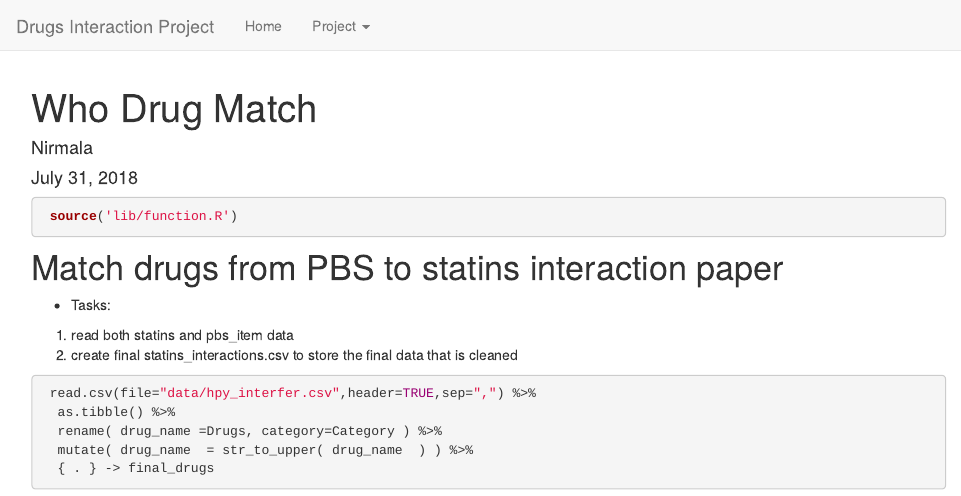
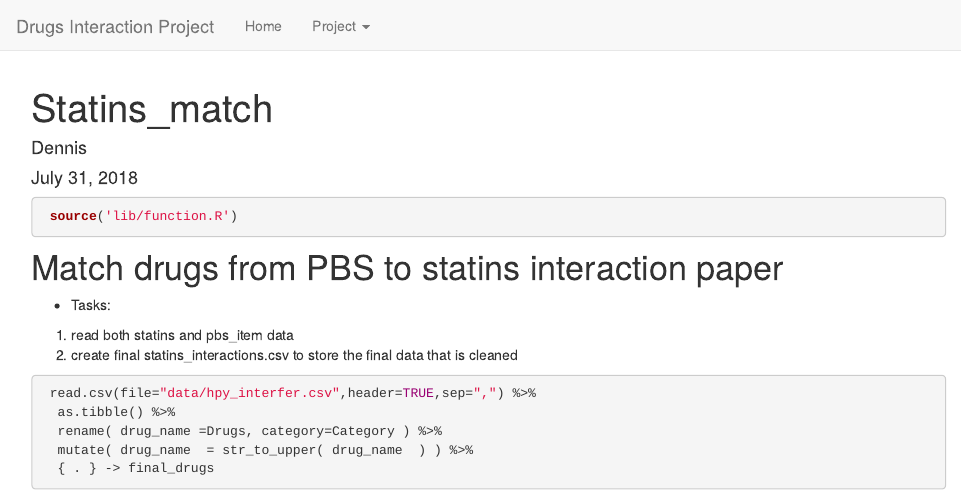
Before and after one commit to dewoller/data_science_students_2018, an R Markdown document (analysis/statins_match.Rmd): the page in a window 1100 px wide, from its top. Rendered offline with R 4.5, knitr and Pandoc, with nearby package versions; some code elsewhere in the file could not run offline.

Commit message:
wflow_publish("analysis/statins_match.Rmd")

```diff
--- a/analysis/statins_match.Rmd
+++ b/analysis/statins_match.Rmd
@@ -1,6 +1,6 @@
 ---
-title: "Who Drug Match"
-author: "Nirmala"
+title: "Statins_match"
+author: "Dennis"
 date: "July 31, 2018"
 output: html_document
 ---
```
